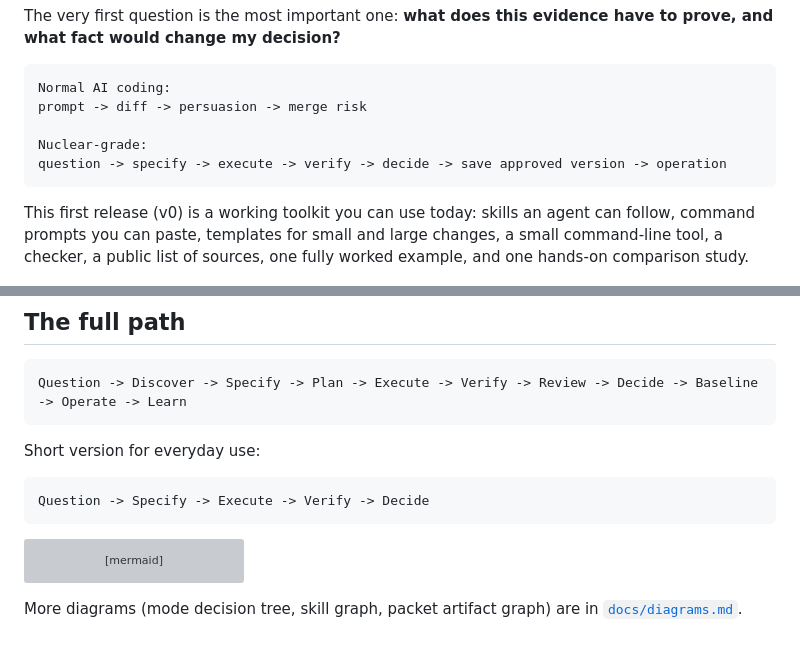
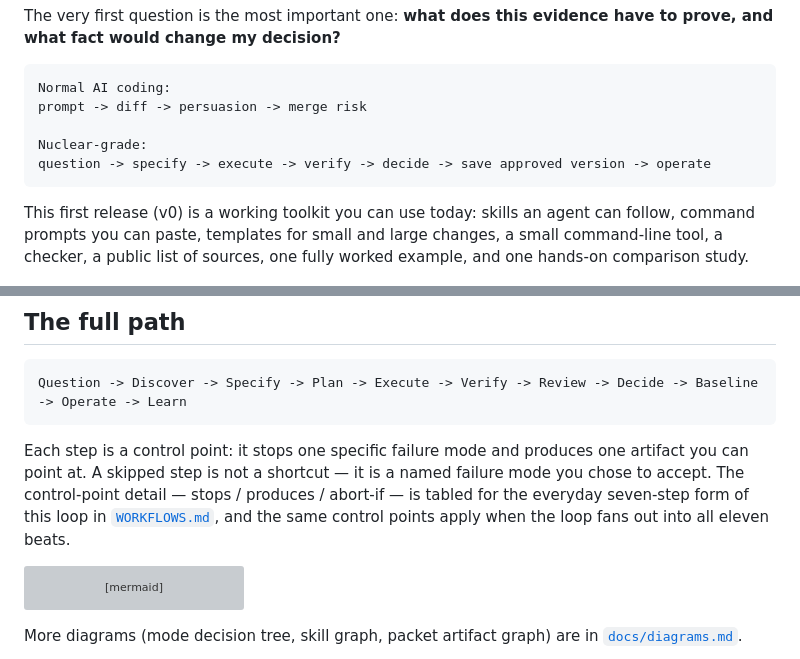
Before and after one commit to FlyFission/nuclear-grade-context-engineering, a Markdown page: README.md, 2 parts joined by grey strips. Rendered like a GitHub page; grey boxes are pictures that could not be loaded.

````diff
--- a/README.md
+++ b/README.md
@@ -23,7 +23,7 @@ Normal AI coding:
 prompt -> diff -> persuasion -> merge risk
 
 Nuclear-grade:
-question -> specify -> execute -> verify -> decide -> save approved version -> operation
+question -> specify -> execute -> verify -> decide -> save approved version -> operate
 ```
 
 This first release (v0) is a working toolkit you can use today: skills an agent can follow, command prompts you can paste, templates for small and large changes, a small command-line tool, a checker, a public list of sources, one fully worked example, and one hands-on comparison study.
@@ -95,11 +95,7 @@ This is practical, not decorative. Instructions should be hard to misuse. Small
 Question -> Discover -> Specify -> Plan -> Execute -> Verify -> Review -> Decide -> Baseline -> Operate -> Learn
 ```
 
-Short version for everyday use:
-
-```text
-Question -> Specify -> Execute -> Verify -> Decide
-```
+Each step is a control point: it stops one specific failure mode and produces one artifact you can point at. A skipped step is not a shortcut — it is a named failure mode you chose to accept. The control-point detail — stops / produces / abort-if — is tabled for the everyday seven-step form of this loop in [`WORKFLOWS.md`](WORKFLOWS.md), and the same control points apply when the loop fans out into all eleven beats.
 
 ```mermaid
 flowchart LR
````
Also changed, not shown: CHANGELOG.md (+5 -0 lines), WORKFLOWS.md (+25 -3 lines).
